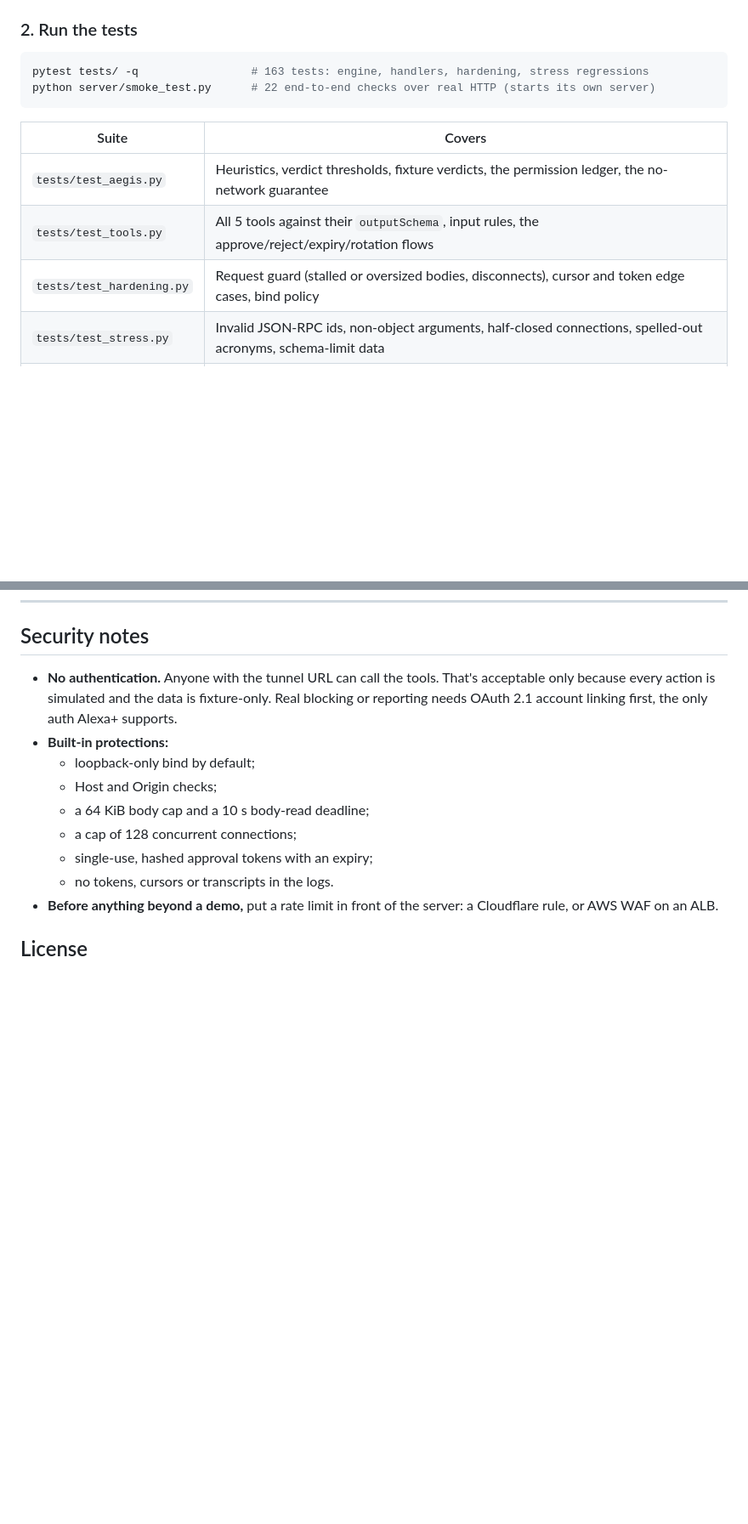
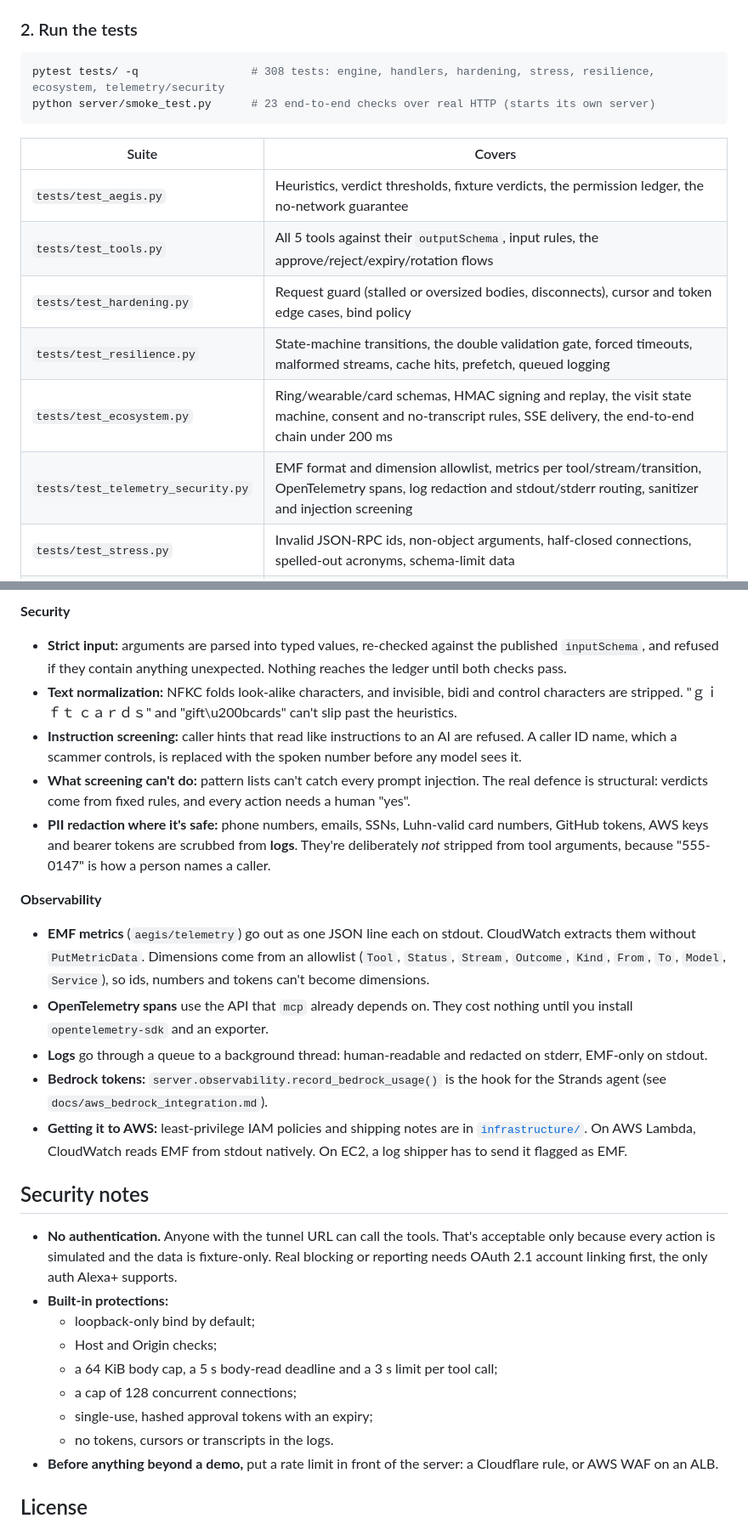
Before and after one commit to utlityapps/aegis-mcp, a Markdown page: README.md, 2 parts joined by grey strips. Shown at 85% size. Rendered like a GitHub page; blank space fills up the shorter version.

````diff
--- a/README.md
+++ b/README.md
@@ -135,8 +136,8 @@ This installs the pinned runtime dependencies (`mcp==2.2.0`, `uvicorn==0.54.0`,
 ### 2. Run the tests
 
 ```bash
-pytest tests/ -q                 # 163 tests: engine, handlers, hardening, stress regressions
-python server/smoke_test.py      # 22 end-to-end checks over real HTTP (starts its own server)
+pytest tests/ -q                 # 308 tests: engine, handlers, hardening, stress, resilience, ecosystem, telemetry/security
+python server/smoke_test.py      # 23 end-to-end checks over real HTTP (starts its own server)
 ```
 
 | Suite | Covers |
@@ -144,6 +145,9 @@ python server/smoke_test.py      # 22 end-to-end checks over real HTTP (starts i
 | `tests/test_aegis.py` | Heuristics, verdict thresholds, fixture verdicts, the permission ledger, the no-network guarantee |
 | `tests/test_tools.py` | All 5 tools against their `outputSchema`, input rules, the approve/reject/expiry/rotation flows |
 | `tests/test_hardening.py` | Request guard (stalled or oversized bodies, disconnects), cursor and token edge cases, bind policy |
+| `tests/test_resilience.py` | State-machine transitions, the double validation gate, forced timeouts, malformed streams, cache hits, prefetch, queued logging |
+| `tests/test_ecosystem.py` | Ring/wearable/card schemas, HMAC signing and replay, the visit state machine, consent and no-transcript rules, SSE delivery, the end-to-end chain under 200 ms |
+| `tests/test_telemetry_security.py` | EMF format and dimension allowlist, metrics per tool/stream/transition, OpenTelemetry spans, log redaction and stdout/stderr routing, sanitizer and injection screening |
 | `tests/test_stress.py` | Invalid JSON-RPC ids, non-object arguments, half-closed connections, spelled-out acronyms, schema-limit data |
 | `server/smoke_test.py` | Handshake at `2025-03-26` and `2025-11-25`, the demo flow, error contracts, 405/413/403/400/202 transport behavior |
 
@@ -247,3 +309,16 @@ pyproject.toml          dependencies and the [tool.aegis] product agreements
+**Security**
+- **Strict input:** arguments are parsed into typed values, re-checked against the published `inputSchema`, and refused if they contain anything unexpected. Nothing reaches the ledger until both checks pass.
+- **Text normalization:** NFKC folds look-alike characters, and invisible, bidi and control characters are stripped. "ｇｉｆｔ ｃａｒｄｓ" and "gift\u200bcards" can't slip past the heuristics.
+- **Instruction screening:** caller hints that read like instructions to an AI are refused. A caller ID name, which a scammer controls, is replaced with the spoken number before any model sees it.
+- **What screening can't do:** pattern lists can't catch every prompt injection. The real defence is structural: verdicts come from fixed rules, and every action needs a human "yes".
+- **PII redaction where it's safe:** phone numbers, emails, SSNs, Luhn-valid card numbers, GitHub tokens, AWS keys and bearer tokens are scrubbed from **logs**. They're deliberately *not* stripped from tool arguments, because "555-0147" is how a person names a caller.
+
+**Observability**
+- **EMF metrics** (`aegis/telemetry`) go out as one JSON line each on stdout. CloudWatch extracts them without `PutMetricData`. Dimensions come from an allowlist (`Tool`, `Status`, `Stream`, `Outcome`, `Kind`, `From`, `To`, `Model`, `Service`), so ids, numbers and tokens can't become dimensions.
+- **OpenTelemetry spans** use the API that `mcp` already depends on. They cost nothing until you install `opentelemetry-sdk` and an exporter.
+- **Logs** go through a queue to a background thread: human-readable and redacted on stderr, EMF-only on stdout.
+- **Bedrock tokens:** `server.observability.record_bedrock_usage()` is the hook for the Strands agent (see `docs/aws_bedrock_integration.md`).
+- **Getting it to AWS:** least-privilege IAM policies and shipping notes are in [`infrastructure/`](infrastructure/README.md). On AWS Lambda, CloudWatch reads EMF from stdout natively. On EC2, a log shipper has to send it flagged as EMF.
 
 ## Security notes
 
@@ -251,7 +326,7 @@ pyproject.toml          dependencies and the [tool.aegis] product agreements
 - **Built-in protections:**
   - loopback-only bind by default;
   - Host and Origin checks;
-  - a 64 KiB body cap and a 10 s body-read deadline;
+  - a 64 KiB body cap, a 5 s body-read deadline and a 3 s limit per tool call;
   - a cap of 128 concurrent connections;
   - single-use, hashed approval tokens with an expiry;
   - no tokens, cursors or transcripts in the logs.
````
Also changed, not shown: other parts of README.md (+61 -2 lines), AMAZON_DEVELOPER_FEEDBACK.md (added, +181 -0 lines).
